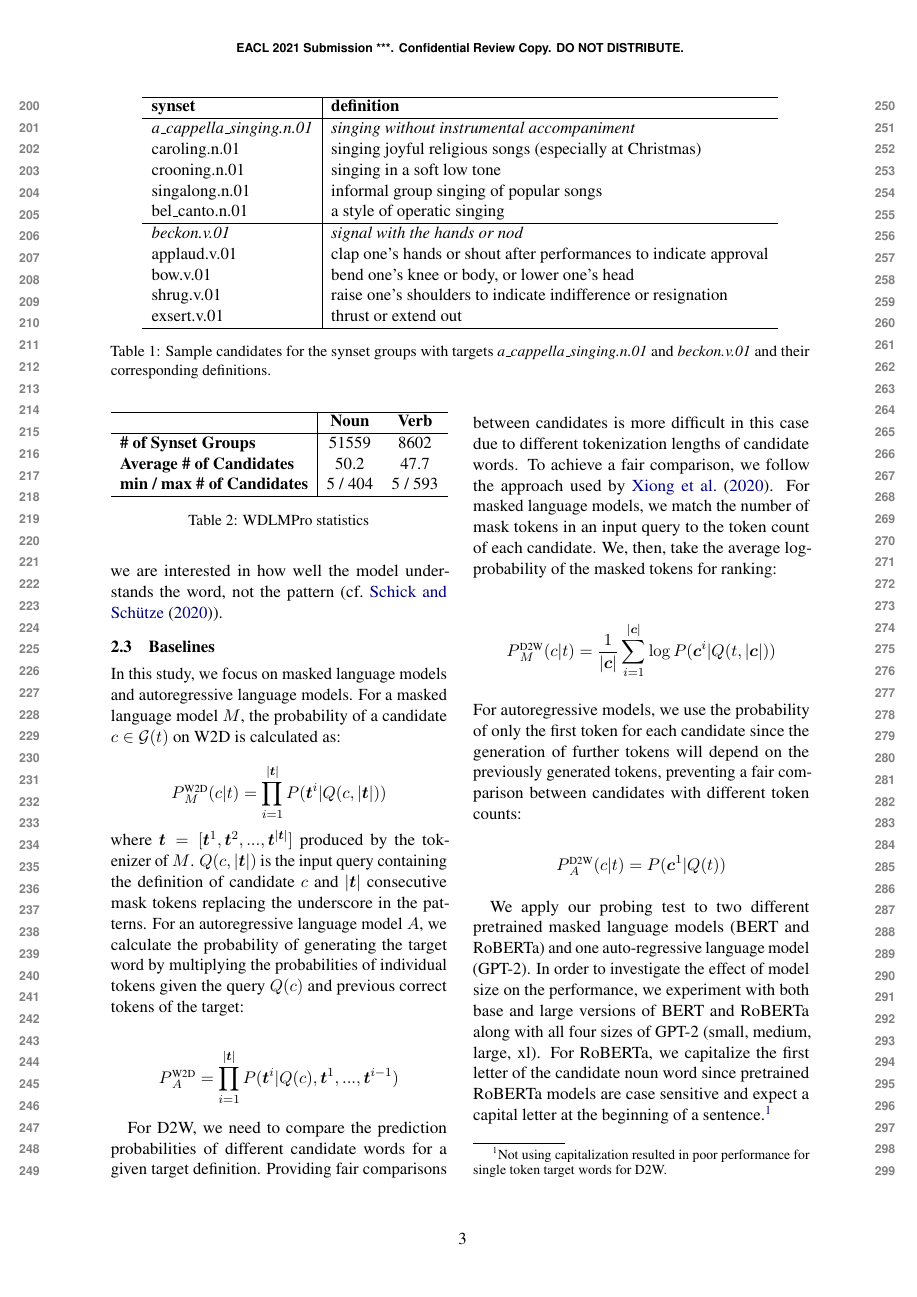
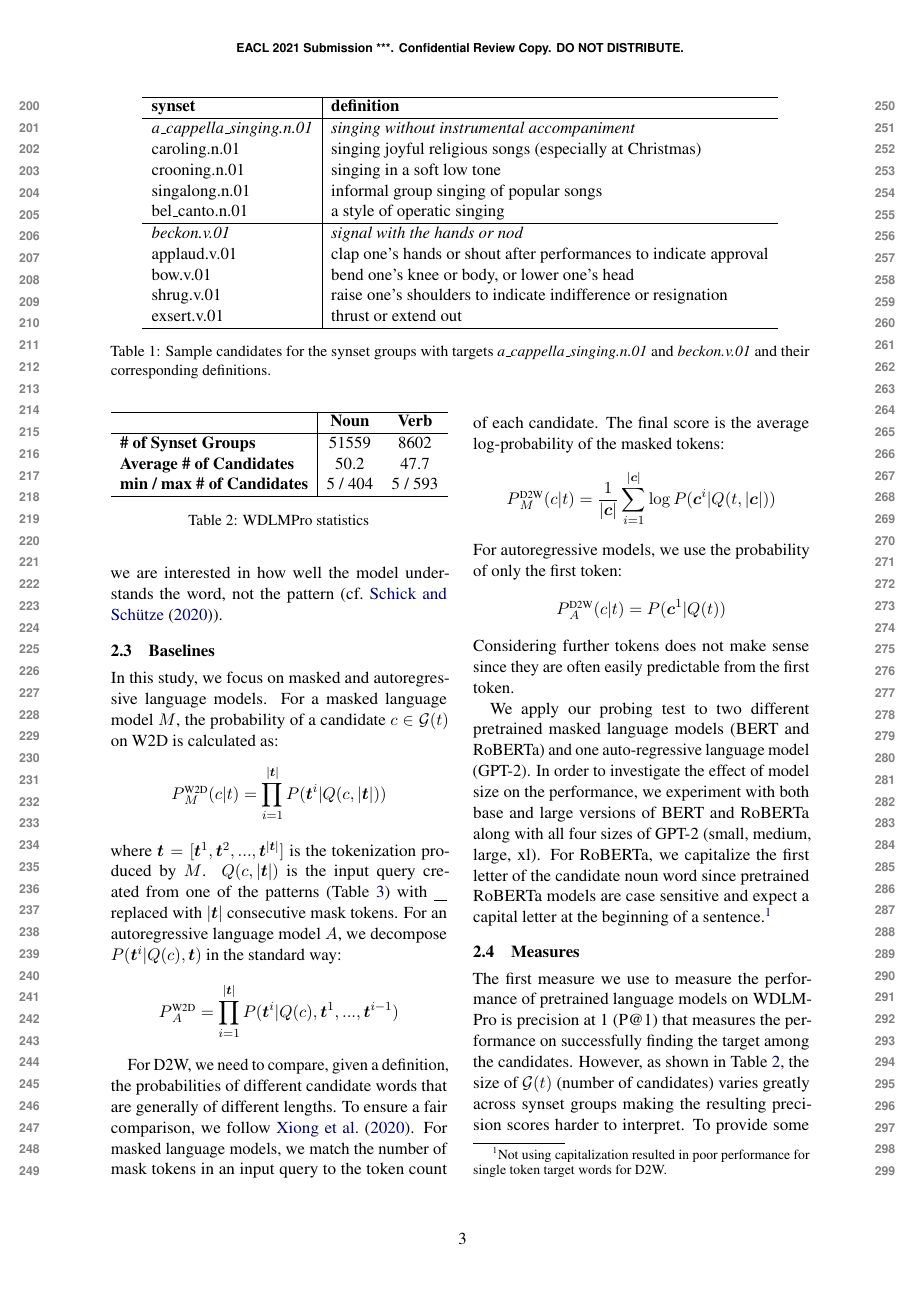
Before and after one commit to henrikhenrikg/definitionbenchmark, a LaTeX paper (definition_benchmark.tex): page 3 of 6. Compiled offline with pdfLaTeX.

Commit message:
empty commit message

```diff
--- a/definition_benchmark.tex
+++ b/definition_benchmark.tex
@@ -333,38 +333,47 @@ the language model has to predict.}
 %   both cases}
 % \enote{ks}{Is it formal enough with the equations?}
 
-In this study, we focus on masked language models and
+In this study, we focus on masked  and
 autoregressive language models. For a masked language model
 $M$, the probability of a candidate $c \in {\cal G}(t)$ on W2D  is calculated as:
-
 \begin{equation*}
   P\uprm{W2D}{M} (c|t) = \prod_{i=1}^{|\bm{t}|}P(\bm{t}^i|Q(c,|\bm{t}|))
 \end{equation*}
-where $\bm{t} = [\bm{t}^1, \bm{t}^2,...,\bm{t}^{|\bm{t}|}]$ produced by the tokenizer of $M$. $Q(c,|\bm{t}|)$ is the input query containing the definition of candidate $c$ and $|\bm{t}|$ consecutive mask tokens replacing the underscore in the patterns. For an autoregressive language model $A$, we calculate the probability of generating the target word by multiplying the probabilities of individual tokens given the query $Q(c)$ and previous correct tokens of the target:
-
+where $\bm{t} = [\bm{t}^1, \bm{t}^2,...,\bm{t}^{|\bm{t}|}]$
+is the tokenization produced by  $M$. $Q(c,|\bm{t}|)$ is the
+input query
+created from one of the patterns (Table \ref{tab:patterns})
+with \underline{\hspace{3mm}} replaced with
+$|\bm{t}|$ consecutive mask tokens. For an autoregressive
+language model $A$, we
+decompose $P(\bm{t}^i|Q(c),\bm{t})$ in the standard way:
 \begin{equation*}
     P\uprm{W2D}{A} = \prod_{i=1}^{|\bm{t}|}P(\bm{t}^i|Q(c),\bm{t}^{1},...,\bm{t}^{i-1})
 \end{equation*}
 
-For D2W, we need to compare the prediction probabilities of
-different candidate words for a given target
-definition. Providing fair comparisons between candidates is
-more difficult in this case due to different tokenization
-lengths of candidate words. To achieve a fair comparison, we
-follow the approach used by \newcite{Xiong20Encyclopedia}. For masked language models, we match the number of mask tokens in an input query to the token count of each candidate. We, then, take the average log-probability of the masked tokens for ranking:
-
+For D2W, we need to compare, given a definition, the probabilities of
+different candidate words that are generally of different lengths.
+To ensure a fair comparison,
+we follow
+\newcite{Xiong20Encyclopedia}. For masked language models, we
+match the number of mask tokens in an input query to the
+token count of each candidate. The final score is the average log-probability of the masked tokens:
 \begin{equation*}
     P\uprm{D2W}{M}(c|t) =
     \frac{1}{|\bm{c}|}\sum_{i=1}^{|\bm{c}|}\log P(\bm{c}^i |
     Q(t,|\bm{c}|))
 \end{equation*}
-For autoregressive models, we use the probability of only the first token for each candidate since the generation of further tokens will depend on the previously generated tokens, preventing a fair comparison between candidates with different token counts:
-
+For autoregressive models, we use the probability of only
+the first token:
 \begin{equation*}
     P\uprm{D2W}{A}(c|t) =
      P(\bm{c}^1 |
     Q(t))
 \end{equation*}
+Considering further tokens does not make sense since they
+are often easily predictable from the first token.
+
+%for each candidataae since the generation of further tokens will depend on the previously generated tokens, preventing a fair comparison between candidates with different token counts:
 
 We apply our probing test to two different pretrained
 masked language models (BERT and
```
